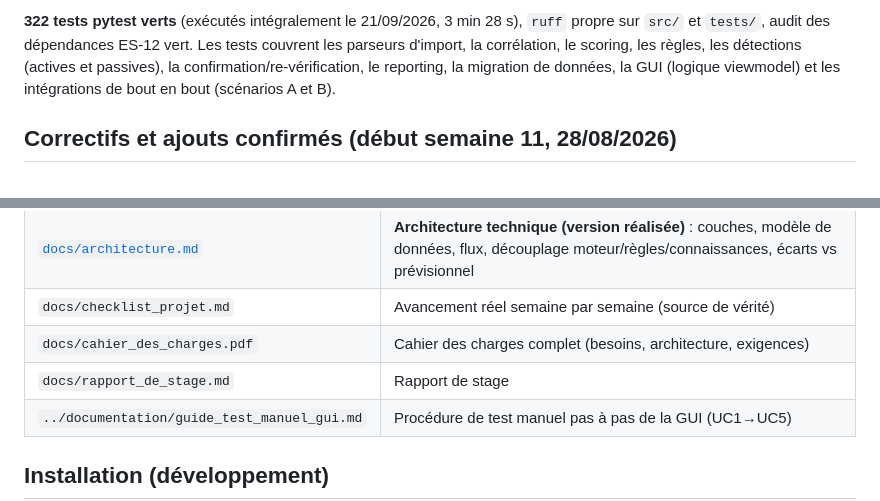
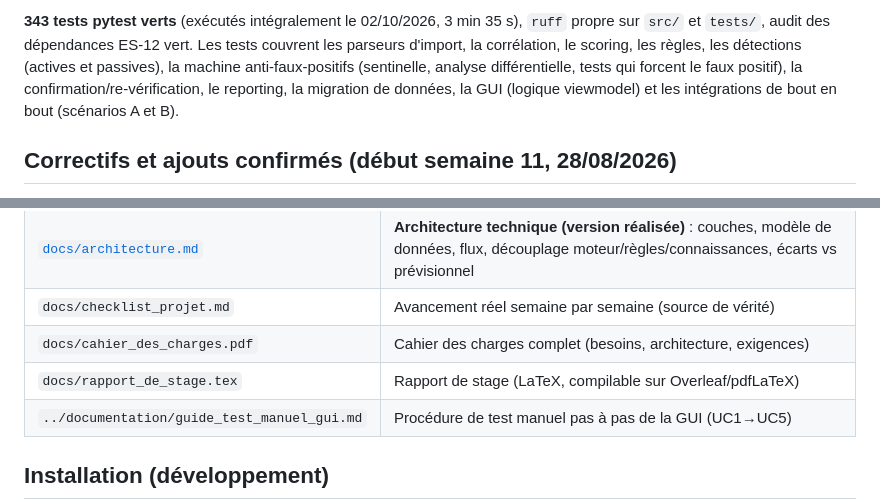
Before and after one commit to Takou237/tscan2, a Markdown page: README.md, 2 parts joined by grey strips. Rendered like a GitHub page.

```diff
--- a/README.md
+++ b/README.md
@@ -95,5 +98,5 @@ l'exécutable empaqueté.
 
-**322 tests pytest verts** (exécutés intégralement le 21/09/2026, 3 min 28 s), `ruff` propre sur `src/` et `tests/`, audit des dépendances ES-12 vert. Les tests couvrent les parseurs d'import, la corrélation, le scoring, les règles, les détections (actives et passives), la confirmation/re-vérification, le reporting, la migration de données, la GUI (logique viewmodel) et les intégrations de bout en bout (scénarios A et B).
+**343 tests pytest verts** (exécutés intégralement le 02/10/2026, 3 min 35 s), `ruff` propre sur `src/` et `tests/`, audit des dépendances ES-12 vert. Les tests couvrent les parseurs d'import, la corrélation, le scoring, les règles, les détections (actives et passives), la machine anti-faux-positifs (sentinelle, analyse différentielle, tests qui forcent le faux positif), la confirmation/re-vérification, le reporting, la migration de données, la GUI (logique viewmodel) et les intégrations de bout en bout (scénarios A et B).
 
 ## Correctifs et ajouts confirmés (début semaine 11, 28/08/2026)
 
@@ -161,7 +164,7 @@ docs/               Documentation du projet
 | [`docs/architecture.md`](docs/architecture.md) | **Architecture technique (version réalisée)** : couches, modèle de données, flux, découplage moteur/règles/connaissances, écarts vs prévisionnel |
 | `docs/checklist_projet.md` | Avancement réel semaine par semaine (source de vérité) |
 | `docs/cahier_des_charges.pdf` | Cahier des charges complet (besoins, architecture, exigences) |
-| `docs/rapport_de_stage.md` | Rapport de stage |
+| `docs/rapport_de_stage.tex` | Rapport de stage (LaTeX, compilable sur Overleaf/pdfLaTeX) |
 | `../documentation/guide_test_manuel_gui.md` | Procédure de test manuel pas à pas de la GUI (UC1→UC5) |
 
 ## Installation (développement)
```
Also changed, not shown: other parts of README.md (+9 -6 lines).
